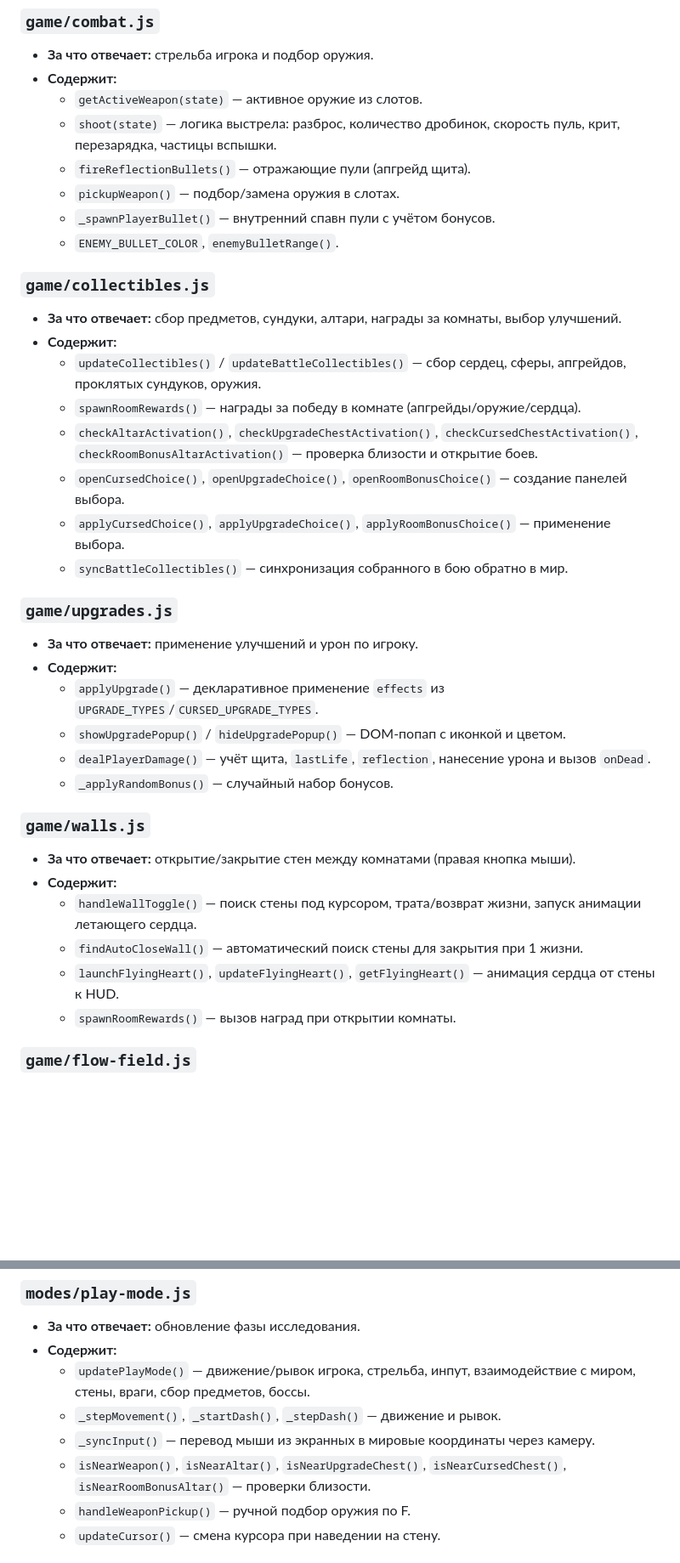
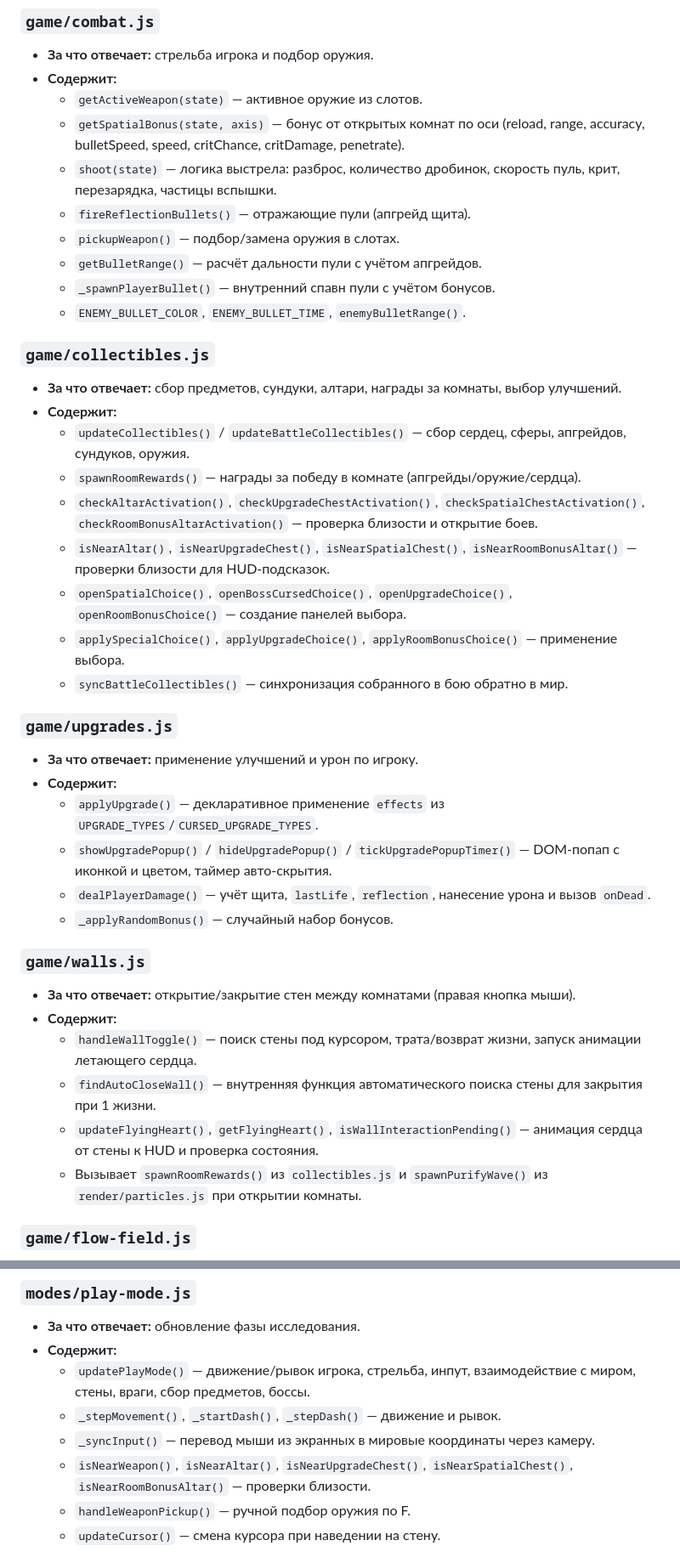
Before and after one commit to jbobyh/SpiderNest, a Markdown page: project_structure.md, 2 parts joined by grey strips. Shown at 85% size. Rendered like a GitHub page; blank space fills up the shorter version.

```diff
--- a/project_structure.md
+++ b/project_structure.md
@@ -145,27 +148,30 @@ pixijs/
 - **За что отвечает:** стрельба игрока и подбор оружия.
 - **Содержит:**
   - `getActiveWeapon(state)` — активное оружие из слотов.
+  - `getSpatialBonus(state, axis)` — бонус от открытых комнат по оси (reload, range, accuracy, bulletSpeed, speed, critChance, critDamage, penetrate).
   - `shoot(state)` — логика выстрела: разброс, количество дробинок, скорость пуль, крит, перезарядка, частицы вспышки.
   - `fireReflectionBullets()` — отражающие пули (апгрейд щита).
   - `pickupWeapon()` — подбор/замена оружия в слотах.
+  - `getBulletRange()` — расчёт дальности пули с учётом апгрейдов.
   - `_spawnPlayerBullet()` — внутренний спавн пули с учётом бонусов.
-  - `ENEMY_BULLET_COLOR`, `enemyBulletRange()`.
+  - `ENEMY_BULLET_COLOR`, `ENEMY_BULLET_TIME`, `enemyBulletRange()`.
 
 ### `game/collectibles.js`
 - **За что отвечает:** сбор предметов, сундуки, алтари, награды за комнаты, выбор улучшений.
 - **Содержит:**
-  - `updateCollectibles()` / `updateBattleCollectibles()` — сбор сердец, сферы, апгрейдов, проклятых сундуков, оружия.
+  - `updateCollectibles()` / `updateBattleCollectibles()` — сбор сердец, сферы, апгрейдов, сундуков, оружия.
   - `spawnRoomRewards()` — награды за победу в комнате (апгрейды/оружие/сердца).
-  - `checkAltarActivation()`, `checkUpgradeChestActivation()`, `checkCursedChestActivation()`, `checkRoomBonusAltarActivation()` — проверка близости и открытие боев.
-  - `openCursedChoice()`, `openUpgradeChoice()`, `openRoomBonusChoice()` — создание панелей выбора.
-  - `applyCursedChoice()`, `applyUpgradeChoice()`, `applyRoomBonusChoice()` — применение выбора.
+  - `checkAltarActivation()`, `checkUpgradeChestActivation()`, `checkSpatialChestActivation()`, `checkRoomBonusAltarActivation()` — проверка близости и открытие боев.
+  - `isNearAltar()`, `isNearUpgradeChest()`, `isNearSpatialChest()`, `isNearRoomBonusAltar()` — проверки близости для HUD-подсказок.
+  - `openSpatialChoice()`, `openBossCursedChoice()`, `openUpgradeChoice()`, `openRoomBonusChoice()` — создание панелей выбора.
+  - `applySpecialChoice()`, `applyUpgradeChoice()`, `applyRoomBonusChoice()` — применение выбора.
   - `syncBattleCollectibles()` — синхронизация собранного в бою обратно в мир.
 
 ### `game/upgrades.js`
 - **За что отвечает:** применение улучшений и урон по игроку.
 - **Содержит:**
   - `applyUpgrade()` — декларативное применение `effects` из `UPGRADE_TYPES`/`CURSED_UPGRADE_TYPES`.
-  - `showUpgradePopup()` / `hideUpgradePopup()` — DOM-попап с иконкой и цветом.
+  - `showUpgradePopup()` / `hideUpgradePopup()` / `tickUpgradePopupTimer()` — DOM-попап с иконкой и цветом, таймер авто-скрытия.
   - `dealPlayerDamage()` — учёт щита, `lastLife`, `reflection`, нанесение урона и вызов `onDead`.
   - `_applyRandomBonus()` — случайный набор бонусов.
 
@@ -173,9 +179,9 @@ pixijs/
 - **За что отвечает:** открытие/закрытие стен между комнатами (правая кнопка мыши).
 - **Содержит:**
   - `handleWallToggle()` — поиск стены под курсором, трата/возврат жизни, запуск анимации летающего сердца.
-  - `findAutoCloseWall()` — автоматический поиск стены для закрытия при 1 жизни.
-  - `launchFlyingHeart()`, `updateFlyingHeart()`, `getFlyingHeart()` — анимация сердца от стены к HUD.
-  - `spawnRoomRewards()` — вызов наград при открытии комнаты.
+  - `findAutoCloseWall()` — внутренняя функция автоматического поиска стены для закрытия при 1 жизни.
+  - `updateFlyingHeart()`, `getFlyingHeart()`, `isWallInteractionPending()` — анимация сердца от стены к HUD и проверка состояния.
+  - Вызывает `spawnRoomRewards()` из `collectibles.js` и `spawnPurifyWave()` из `render/particles.js` при открытии комнаты.
 
 ### `game/flow-field.js`
 - **За что отвечает:** поиск пути для врагов и линия видимости.
@@ -196,7 +202,7 @@ pixijs/
   - `updatePlayMode()` — движение/рывок игрока, стрельба, инпут, взаимодействие с миром, стены, враги, сбор предметов, боссы.
   - `_stepMovement()`, `_startDash()`, `_stepDash()` — движение и рывок.
   - `_syncInput()` — перевод мыши из экранных в мировые координаты через камеру.
-  - `isNearWeapon()`, `isNearAltar()`, `isNearUpgradeChest()`, `isNearCursedChest()`, `isNearRoomBonusAltar()` — проверки близости.
+  - `isNearWeapon()`, `isNearAltar()`, `isNearUpgradeChest()`, `isNearSpatialChest()`, `isNearRoomBonusAltar()` — проверки близости.
   - `handleWeaponPickup()` — ручной подбор оружия по F.
   - `updateCursor()` — смена курсора при наведении на стену.
 
```
Also changed, not shown: other parts of project_structure.md (+21 -8 lines), todo.md (+0 -1 lines).
